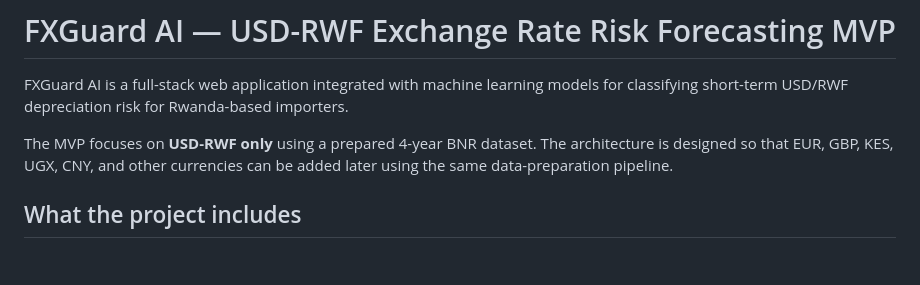
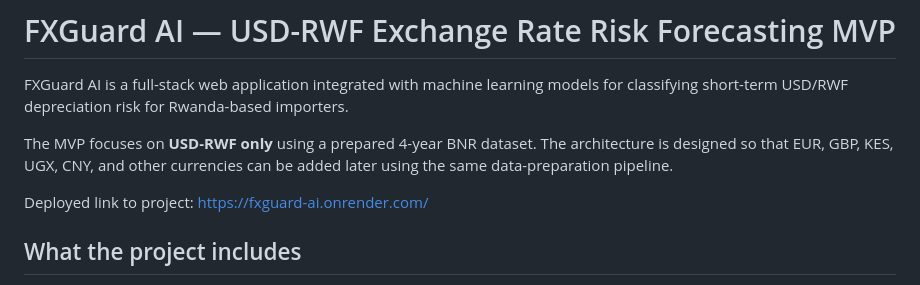
Before and after one commit to lGikundiro/FXGuard-AI, a Markdown page: README.md, the part around the change. GitHub-like rendering; blank space fills up the shorter version.

```diff
--- a/README.md
+++ b/README.md
@@ -3,6 +3,8 @@
 FXGuard AI is a full-stack web application integrated with machine learning models for classifying short-term USD/RWF depreciation risk for Rwanda-based importers.
 
 The MVP focuses on **USD-RWF only** using a prepared 4-year BNR dataset. The architecture is designed so that EUR, GBP, KES, UGX, CNY, and other currencies can be added later using the same data-preparation pipeline.
+
+Deployed link to project: https://fxguard-ai.onrender.com/
 
 ## What the project includes
 
```
